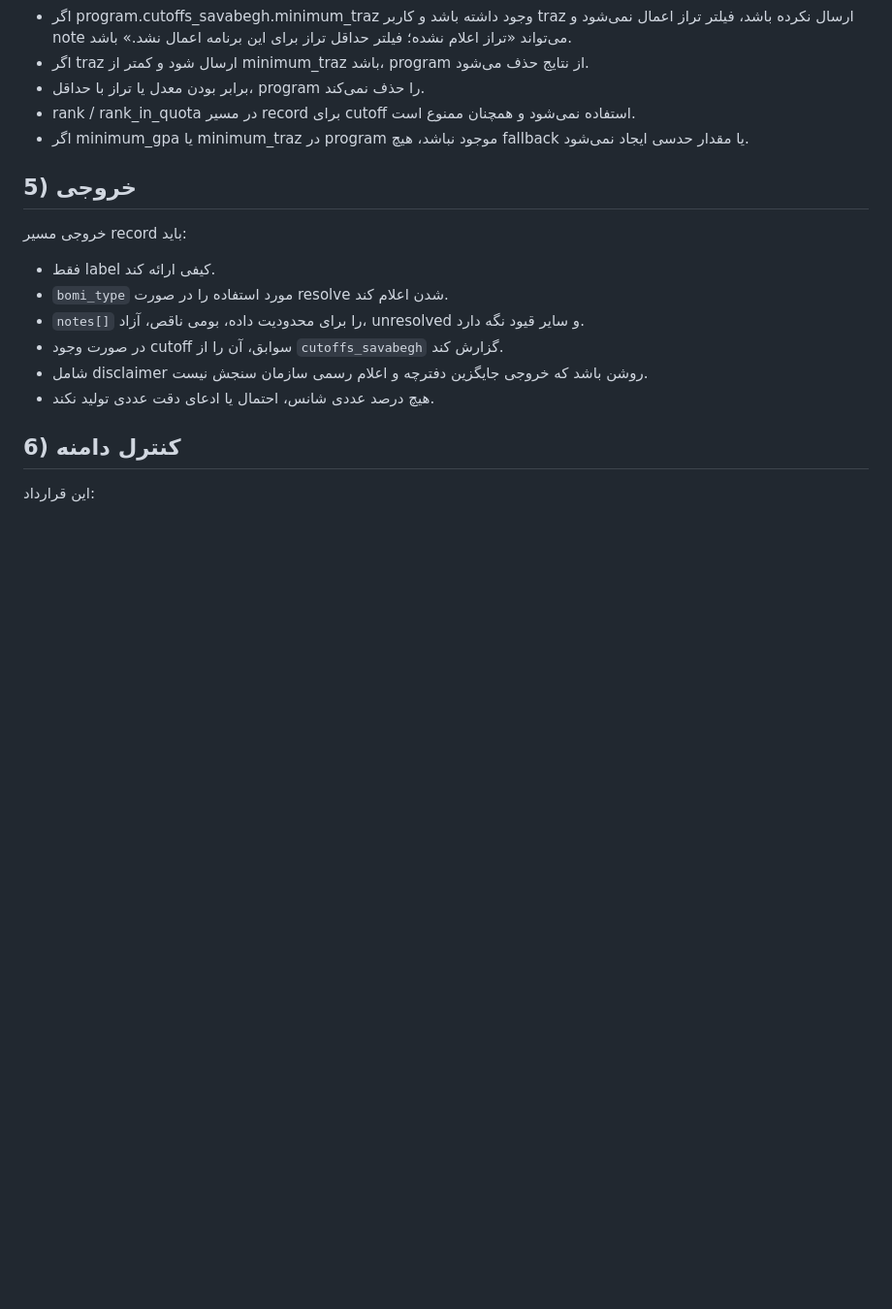
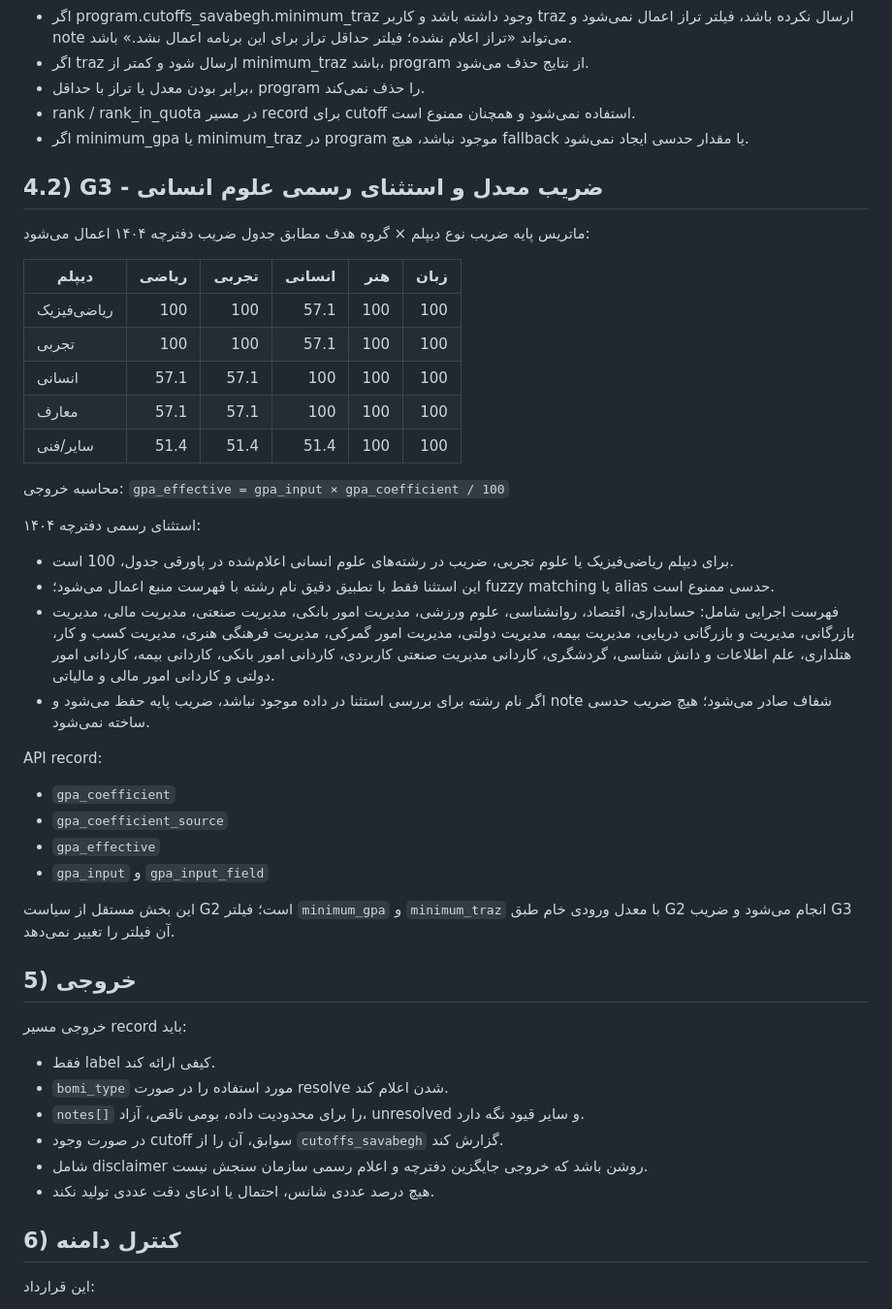
Before and after one commit to arad2000/dark-horse-v2-, a Markdown page: docs/SANJESH_RECORD_ENGINE_V2.md, the part around the change. Shown at 97% size. Drawn GitHub-style; blank space fills up the shorter version.

Commit message:
docs(record): define 1404 GPA coefficient exception

```diff
--- a/docs/SANJESH_RECORD_ENGINE_V2.md
+++ b/docs/SANJESH_RECORD_ENGINE_V2.md
@@ -105,6 +105,35 @@
 - rank / rank_in_quota در مسیر record برای cutoff استفاده نمی‌شود و همچنان ممنوع است.
 - اگر minimum_gpa یا minimum_traz در program موجود نباشد، هیچ fallback یا مقدار حدسی ایجاد نمی‌شود.
 
+## 4.2) G3 - ضریب معدل و استثنای رسمی علوم انسانی
+
+ماتریس پایه ضریب نوع دیپلم × گروه هدف مطابق جدول ضریب دفترچه ۱۴۰۴ اعمال می‌شود:
+
+| دیپلم | ریاضی | تجربی | انسانی | هنر | زبان |
+|---|---:|---:|---:|---:|---:|
+| ریاضی‌فیزیک | 100 | 100 | 57.1 | 100 | 100 |
+| تجربی | 100 | 100 | 57.1 | 100 | 100 |
+| انسانی | 57.1 | 57.1 | 100 | 100 | 100 |
+| معارف | 57.1 | 57.1 | 100 | 100 | 100 |
+| سایر/فنی | 51.4 | 51.4 | 51.4 | 100 | 100 |
+
+محاسبه خروجی:
+`gpa_effective = gpa_input × gpa_coefficient / 100`
+
+استثنای رسمی دفترچه ۱۴۰۴:
+- برای دیپلم ریاضی‌فیزیک یا علوم تجربی، ضریب در رشته‌های علوم انسانی اعلام‌شده در پاورقی جدول، 100 است.
+- این استثنا فقط با تطبیق دقیق نام رشته با فهرست منبع اعمال می‌شود؛ fuzzy matching یا alias حدسی ممنوع است.
+- فهرست اجرایی شامل: حسابداری، اقتصاد، روانشناسی، علوم ورزشی، مدیریت امور بانکی، مدیریت صنعتی، مدیریت مالی، مدیریت بازرگانی، مدیریت و بازرگانی دریایی، مدیریت بیمه، مدیریت دولتی، مدیریت امور گمرکی، مدیریت فرهنگی هنری، مدیریت کسب و کار، هتلداری، علم اطلاعات و دانش شناسی، گردشگری، کاردانی مدیریت صنعتی کاربردی، کاردانی امور بانکی، کاردانی بیمه، کاردانی امور دولتی و کاردانی امور مالی و مالیاتی.
+- اگر نام رشته برای بررسی استثنا در داده موجود نباشد، ضریب پایه حفظ می‌شود و note شفاف صادر می‌شود؛ هیچ ضریب حدسی ساخته نمی‌شود.
+
+API record:
+- `gpa_coefficient`
+- `gpa_coefficient_source`
+- `gpa_effective`
+- `gpa_input` و `gpa_input_field`
+
+این بخش مستقل از سیاست G2 است؛ فیلتر `minimum_gpa` و `minimum_traz` با معدل ورودی خام طبق G2 انجام می‌شود و ضریب G3 آن فیلتر را تغییر نمی‌دهد.
+
 ## 5) خروجی
 
 خروجی مسیر record باید:
```
